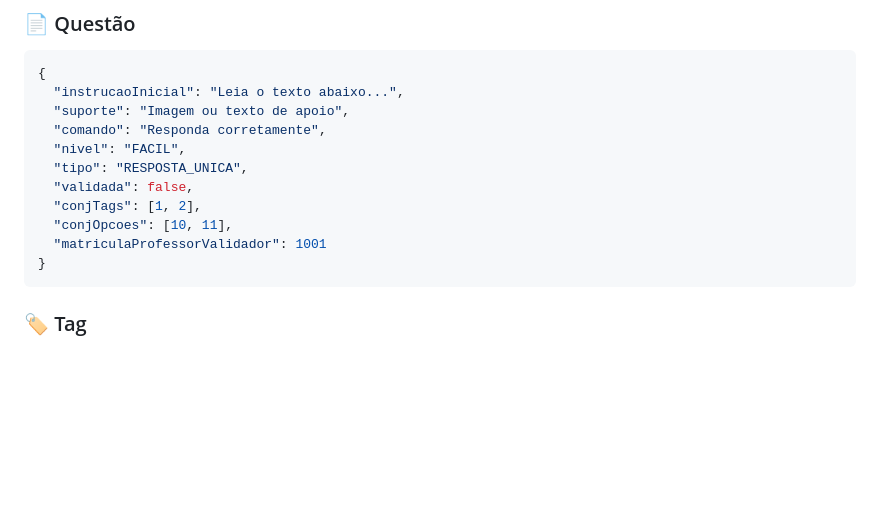
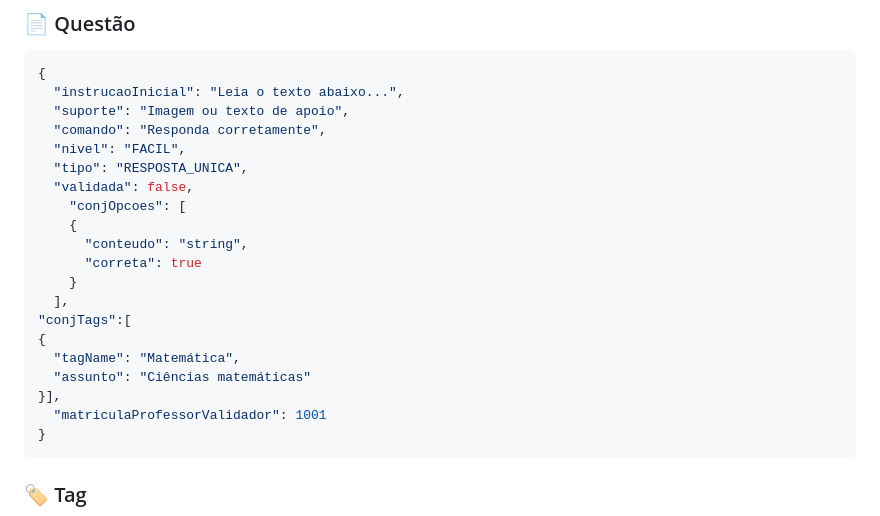
Before and after one commit to caroolcanelas/projetoProvaTcc, a Markdown page: README.md, the part around the change. Rendered like a GitHub page; blank space fills up the shorter version.

````diff
--- a/README.md
+++ b/README.md
@@ -127,8 +127,17 @@ http://localhost:8080/swagger-ui/index.html
   "nivel": "FACIL",
   "tipo": "RESPOSTA_UNICA",
   "validada": false,
-  "conjTags": [1, 2],
-  "conjOpcoes": [10, 11],
+    "conjOpcoes": [
+    {
+      "conteudo": "string",
+      "correta": true
+    }
+  ],
+"conjTags":[
+{
+  "tagName": "Matemática",
+  "assunto": "Ciências matemáticas"
+}],
   "matriculaProfessorValidador": 1001
 }
 ```
````
